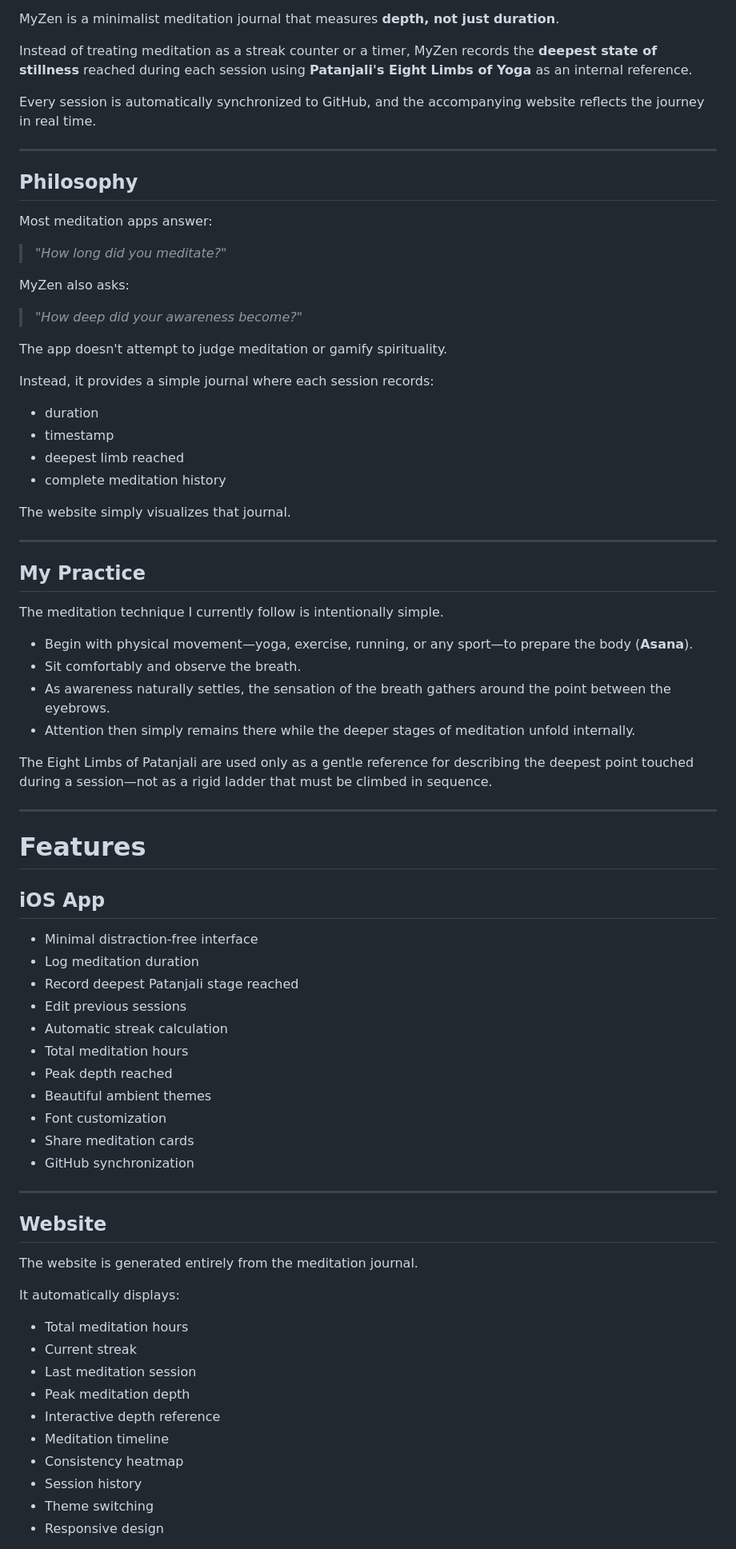
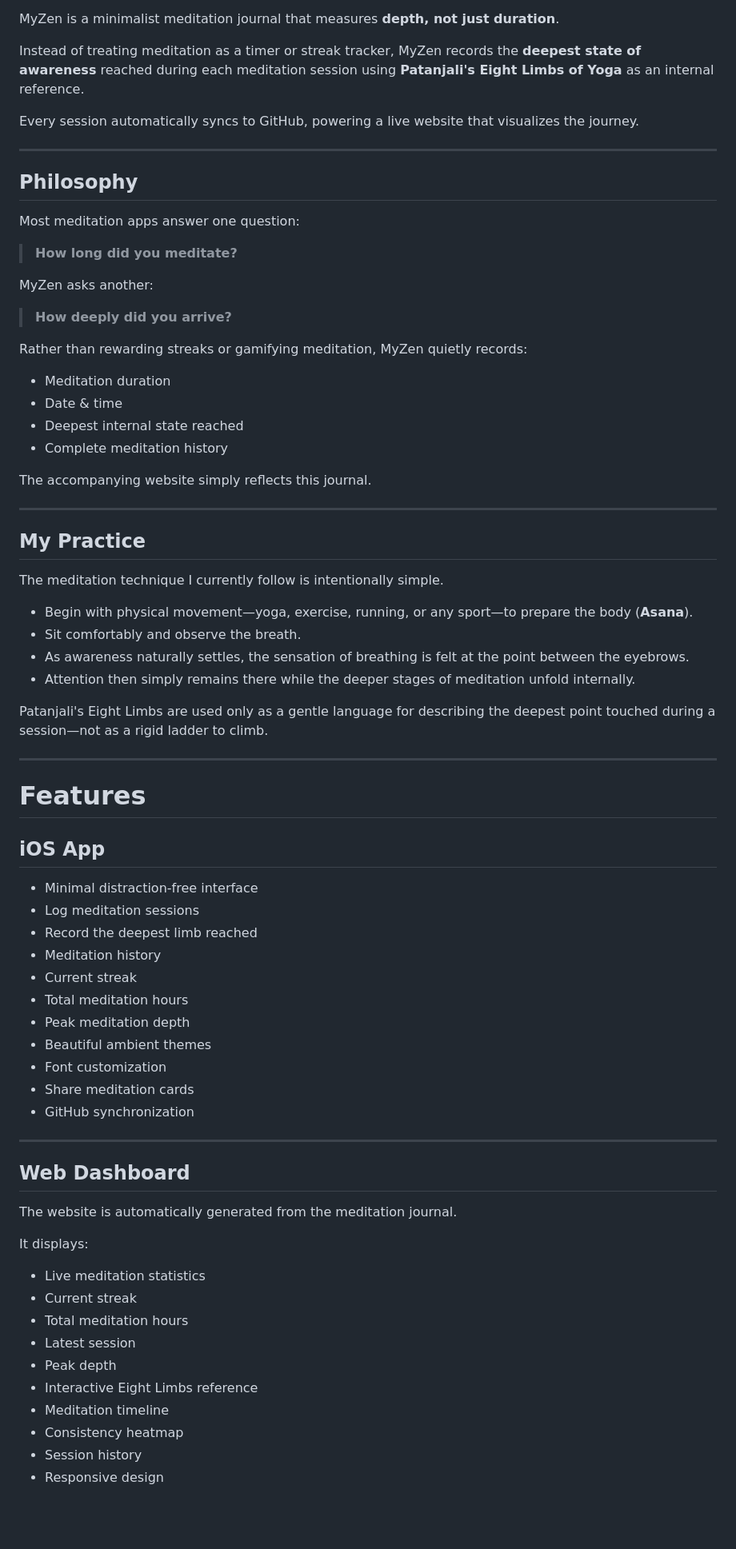
Before and after one commit to Asutosh11/MyZen, a Markdown page: README.md, the part around one of its changes. Shown at 80% size. GitHub-like rendering; blank space fills up the shorter version.

Commit message:
Revise README for clarity and improved descriptions
Updated language for clarity and consistency throughout the README. Improved descriptions of meditation features and the app's philosophy.

```diff
--- a/README.md
+++ b/README.md
@@ -4,32 +6,30 @@
 
 MyZen is a minimalist meditation journal that measures **depth, not just duration**.
 
-Instead of treating meditation as a streak counter or a timer, MyZen records the **deepest state of stillness** reached during each session using **Patanjali's Eight Limbs of Yoga** as an internal reference.
+Instead of treating meditation as a timer or streak tracker, MyZen records the **deepest state of awareness** reached during each meditation session using **Patanjali's Eight Limbs of Yoga** as an internal reference.
 
-Every session is automatically synchronized to GitHub, and the accompanying website reflects the journey in real time.
+Every session automatically syncs to GitHub, powering a live website that visualizes the journey.
 
 ---
 
 ## Philosophy
 
-Most meditation apps answer:
+Most meditation apps answer one question:
 
-> *"How long did you meditate?"*
+> **How long did you meditate?**
 
-MyZen also asks:
+MyZen asks another:
 
-> *"How deep did your awareness become?"*
+> **How deeply did you arrive?**
 
-The app doesn't attempt to judge meditation or gamify spirituality.
+Rather than rewarding streaks or gamifying meditation, MyZen quietly records:
 
-Instead, it provides a simple journal where each session records:
+- Meditation duration
+- Date & time
+- Deepest internal state reached
+- Complete meditation history
 
-- duration
-- timestamp
-- deepest limb reached
-- complete meditation history
-
-The website simply visualizes that journal.
+The accompanying website simply reflects this journal.
 
 ---
 
@@ -39,10 +39,10 @@ The meditation technique I currently follow is intentionally simple.
 
 - Begin with physical movement—yoga, exercise, running, or any sport—to prepare the body (**Asana**).
 - Sit comfortably and observe the breath.
-- As awareness naturally settles, the sensation of the breath gathers around the point between the eyebrows.
+- As awareness naturally settles, the sensation of breathing is felt at the point between the eyebrows.
 - Attention then simply remains there while the deeper stages of meditation unfold internally.
 
-The Eight Limbs of Patanjali are used only as a gentle reference for describing the deepest point touched during a session—not as a rigid ladder that must be climbed in sequence.
+Patanjali's Eight Limbs are used only as a gentle language for describing the deepest point touched during a session—not as a rigid ladder to climb.
 
 ---
 
@@ -51,12 +51,12 @@ The Eight Limbs of Patanjali are used only as a gentle reference for describing
 ## iOS App
 
 - Minimal distraction-free interface
-- Log meditation duration
-- Record deepest Patanjali stage reached
-- Edit previous sessions
-- Automatic streak calculation
+- Log meditation sessions
+- Record the deepest limb reached
+- Meditation history
+- Current streak
 - Total meditation hours
-- Peak depth reached
+- Peak meditation depth
 - Beautiful ambient themes
 - Font customization
 - Share meditation cards
@@ -64,19 +64,19 @@ The Eight Limbs of Patanjali are used only as a gentle reference for describing
 
 ---
 
-## Website
+## Web Dashboard
 
-The website is generated entirely from the meditation journal.
+The website is automatically generated from the meditation journal.
 
-It automatically displays:
+It displays:
 
+- Live meditation statistics
+- Current streak
 - Total meditation hours
-- Current streak
-- Last meditation session
-- Peak meditation depth
-- Interactive depth reference
+- Latest session
+- Peak depth
+- Interactive Eight Limbs reference
 - Meditation timeline
 - Consistency heatmap
 - Session history
-- Theme switching
 - Responsive design
```
Also changed, not shown: other parts of README.md (+104 -19 lines).
